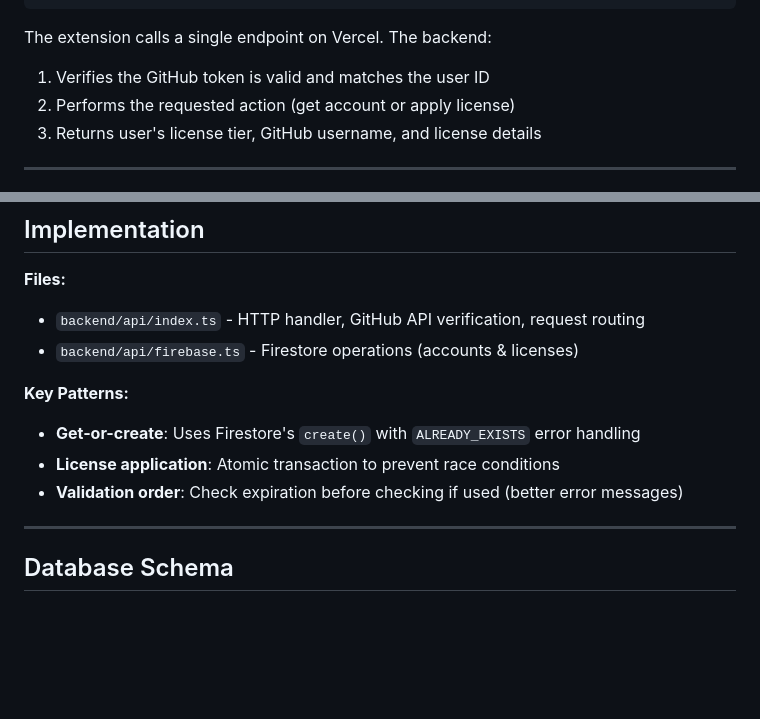
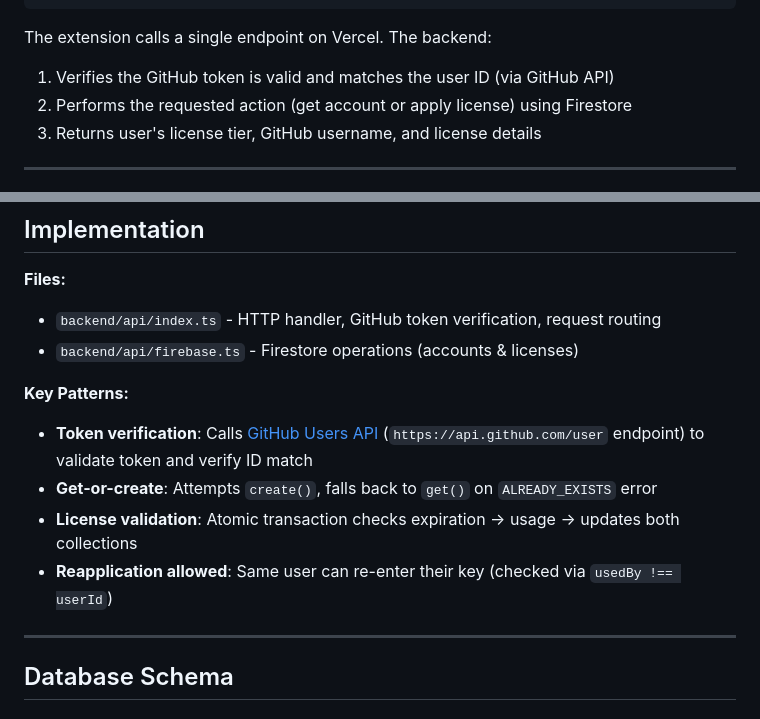
Before and after one commit to EagleZhen/thought-flow, a Markdown page: docs/backend.md, 2 parts joined by grey strips. Rendered like a GitHub page; blank space fills up the shorter version.

Commit message:
docs: use more accurate description for `backend.md`

```diff
--- a/docs/backend.md
+++ b/docs/backend.md
@@ -19,8 +19,8 @@ Extension          Vercel Backend         GitHub API         Firestore
 
 The extension calls a single endpoint on Vercel. The backend:
 
-1. Verifies the GitHub token is valid and matches the user ID
-2. Performs the requested action (get account or apply license)
+1. Verifies the GitHub token is valid and matches the user ID (via GitHub API)
+2. Performs the requested action (get account or apply license) using Firestore
 3. Returns user's license tier, GitHub username, and license details
 
 ---
@@ -87,14 +87,15 @@ The extension calls a single endpoint on Vercel. The backend:
 
 **Files:**
 
-- `backend/api/index.ts` - HTTP handler, GitHub API verification, request routing
+- `backend/api/index.ts` - HTTP handler, GitHub token verification, request routing
 - `backend/api/firebase.ts` - Firestore operations (accounts & licenses)
 
 **Key Patterns:**
 
-- **Get-or-create**: Uses Firestore's `create()` with `ALREADY_EXISTS` error handling
-- **License application**: Atomic transaction to prevent race conditions
-- **Validation order**: Check expiration before checking if used (better error messages)
+- **Token verification**: Calls [GitHub Users API](https://docs.github.com/en/rest/users/users) (`https://api.github.com/user` endpoint) to validate token and verify ID match
+- **Get-or-create**: Attempts `create()`, falls back to `get()` on `ALREADY_EXISTS` error
+- **License validation**: Atomic transaction checks expiration → usage → updates both collections
+- **Reapplication allowed**: Same user can re-enter their key (checked via `usedBy !== userId`)
 
 ---
 
```
